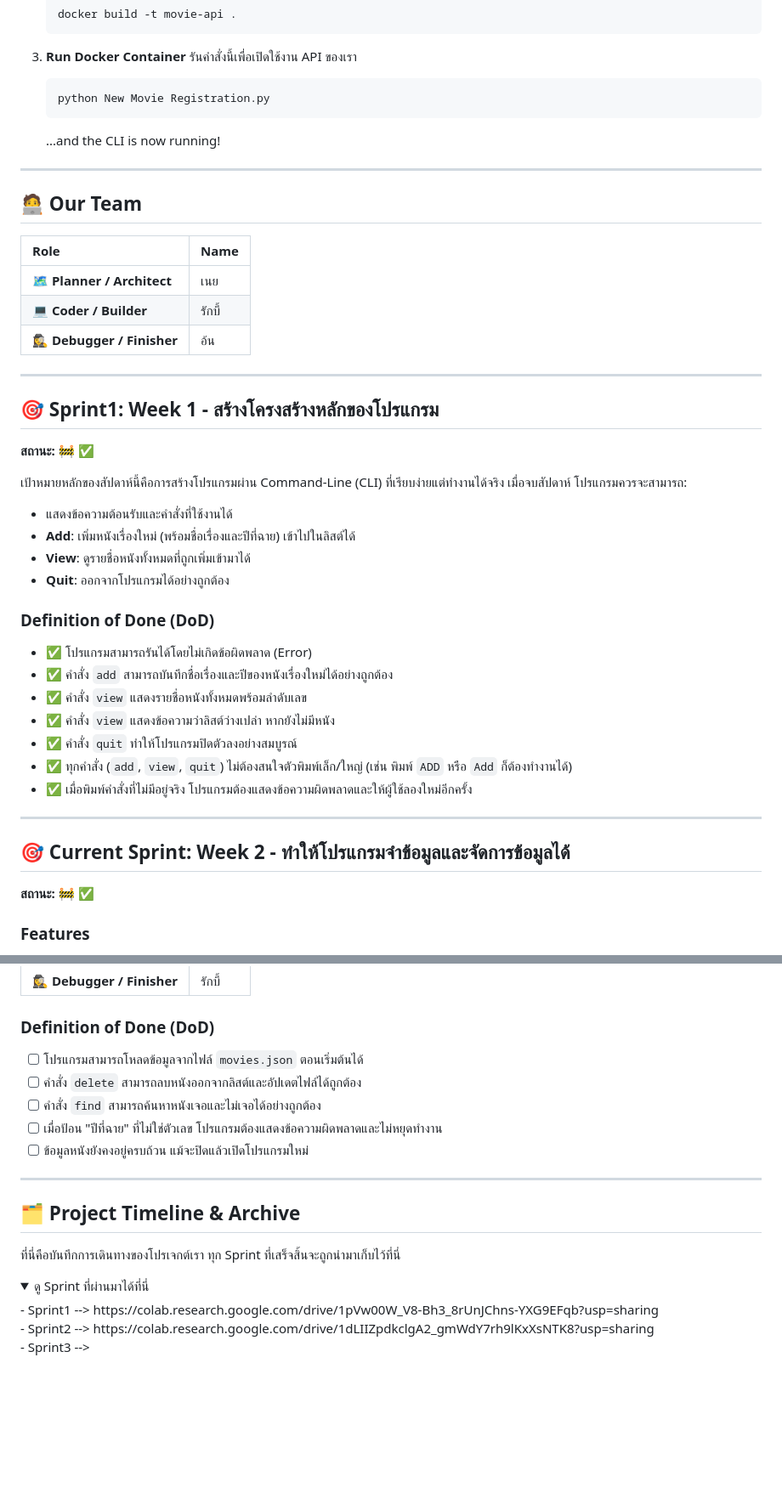
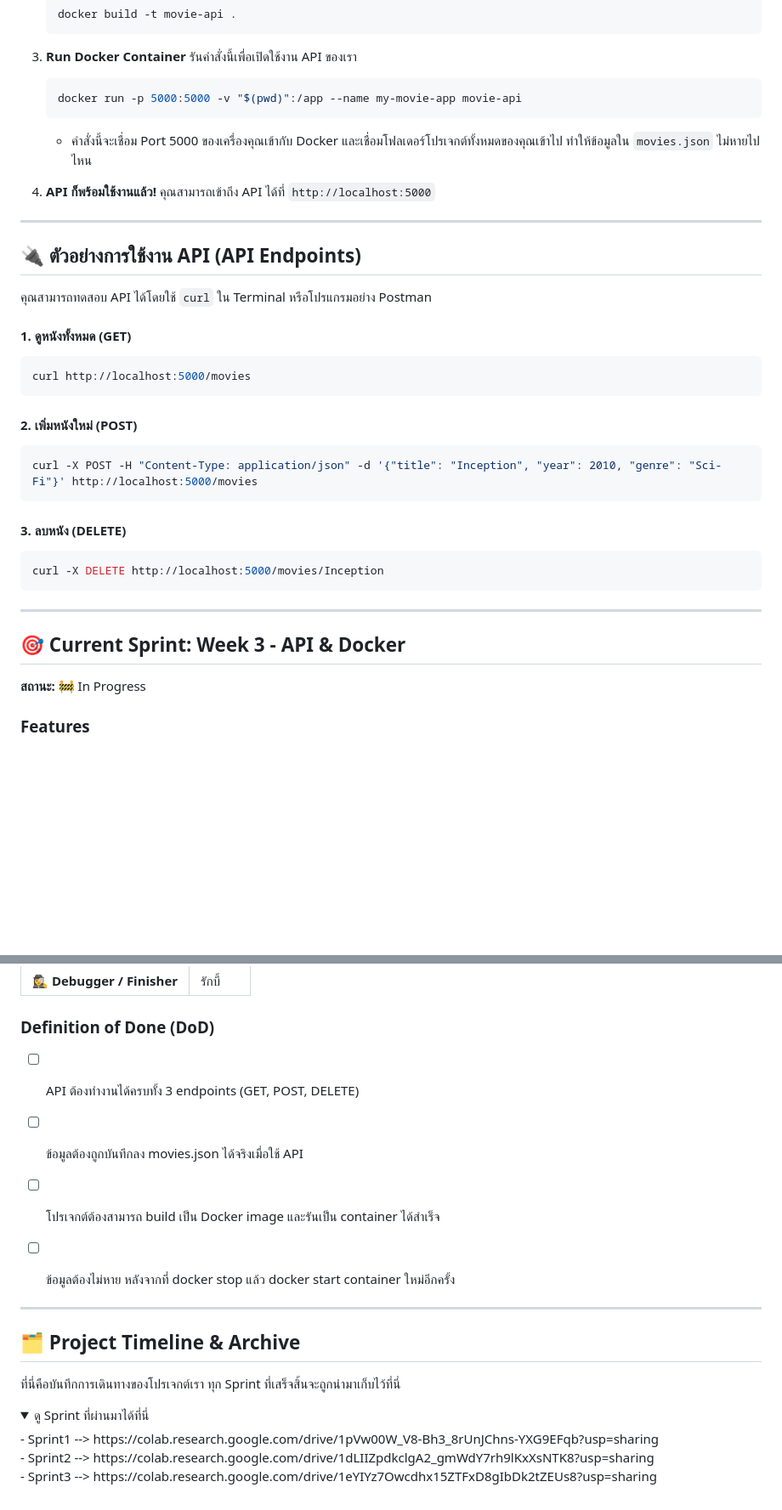
Before and after one commit to WillingAonon/New-movie-registration, a Markdown page: README.md, 2 parts joined by grey strips. Shown at 85% size. Rendered like a GitHub page; folded sections open; blank space fills up the shorter version.

````diff
--- a/README.md
+++ b/README.md
@@ -36,46 +36,36 @@
 3.  **Run Docker Container**
     รันคำสั่งนี้เพื่อเปิดใช้งาน API ของเรา
     ```bash
-    python New Movie Registration.py
+    docker run -p 5000:5000 -v "$(pwd)":/app --name my-movie-app movie-api
     ```
-    ...and the CLI is now running!
+    - คำสั่งนี้จะเชื่อม Port 5000 ของเครื่องคุณเข้ากับ Docker และเชื่อมโฟลเดอร์โปรเจกต์ทั้งหมดของคุณเข้าไป ทำให้ข้อมูลใน `movies.json` ไม่หายไปไหน
+
+4.  **API ก็พร้อมใช้งานแล้ว!**
+    คุณสามารถเข้าถึง API ได้ที่ `http://localhost:5000`
 
 ---
 
-## 🧑‍💻 Our Team
+## 🔌 ตัวอย่างการใช้งาน API (API Endpoints)
 
-| Role | Name |
-| :--- | :--- |
-| 🗺️ **Planner / Architect** | เนย |
-| 💻 **Coder / Builder** | รักบี้ |
-| 🕵️‍♀️ **Debugger / Finisher**| อ้น |
+คุณสามารถทดสอบ API ได้โดยใช้ `curl` ใน Terminal หรือโปรแกรมอย่าง Postman
 
+#### 1. ดูหนังทั้งหมด (GET)
+```bash
+curl http://localhost:5000/movies
+```
+#### 2. เพิ่มหนังใหม่ (POST)
+```bash
+curl -X POST -H "Content-Type: application/json" -d '{"title": "Inception", "year": 2010, "genre": "Sci-Fi"}' http://localhost:5000/movies
+```
+#### 3. ลบหนัง (DELETE)
+```bash
+curl -X DELETE http://localhost:5000/movies/Inception
+```
 ---
 
-## 🎯 Sprint1: Week 1 - สร้างโครงสร้างหลักของโปรแกรม
+## 🎯 Current Sprint: Week 3 - API & Docker
 
-**สถานะ:** 🚧 ✅
-
-เป้าหมายหลักของสัปดาห์นี้คือการสร้างโปรแกรมผ่าน Command-Line (CLI) ที่เรียบง่ายแต่ทำงานได้จริง เมื่อจบสัปดาห์ โปรแกรมควรจะสามารถ:
-- แสดงข้อความต้อนรับและคำสั่งที่ใช้งานได้
-- **Add**: เพิ่มหนังเรื่องใหม่ (พร้อมชื่อเรื่องและปีที่ฉาย) เข้าไปในลิสต์ได้
-- **View**: ดูรายชื่อหนังทั้งหมดที่ถูกเพิ่มเข้ามาได้
-- **Quit**: ออกจากโปรแกรมได้อย่างถูกต้อง
-
-### Definition of Done (DoD)
-- ✅ โปรแกรมสามารถรันได้โดยไม่เกิดข้อผิดพลาด (Error)
-- ✅ คำสั่ง `add` สามารถบันทึกชื่อเรื่องและปีของหนังเรื่องใหม่ได้อย่างถูกต้อง
-- ✅ คำสั่ง `view` แสดงรายชื่อหนังทั้งหมดพร้อมลำดับเลข
-- ✅ คำสั่ง `view` แสดงข้อความว่าลิสต์ว่างเปล่า หากยังไม่มีหนัง
-- ✅ คำสั่ง `quit` ทำให้โปรแกรมปิดตัวลงอย่างสมบูรณ์
-- ✅ ทุกคำสั่ง (`add`, `view`, `quit`) ไม่ต้องสนใจตัวพิมพ์เล็ก/ใหญ่ (เช่น พิมพ์ `ADD` หรือ `Add` ก็ต้องทำงานได้)
-- ✅ เมื่อพิมพ์คำสั่งที่ไม่มีอยู่จริง โปรแกรมต้องแสดงข้อความผิดพลาดและให้ผู้ใช้ลองใหม่อีกครั้ง
-
----
-
-## 🎯 Current Sprint: Week 2 - ทำให้โปรแกรมจำข้อมูลและจัดการข้อมูลได้
-
-**สถานะ:** 🚧 ✅
+**สถานะ:** 🚧 In Progress
 
 ### Features
 
@@ -95,11 +85,11 @@
 | 🕵️‍♀️ **Debugger / Finisher**| รักบี้ |
 
 ### Definition of Done (DoD)
-- [ ] โปรแกรมสามารถโหลดข้อมูลจากไฟล์ `movies.json` ตอนเริ่มต้นได้
-- [ ] คำสั่ง `delete` สามารถลบหนังออกจากลิสต์และอัปเดตไฟล์ได้ถูกต้อง
-- [ ] คำสั่ง `find` สามารถค้นหาหนังเจอและไม่เจอได้อย่างถูกต้อง
-- [ ] เมื่อป้อน "ปีที่ฉาย" ที่ไม่ใช่ตัวเลข โปรแกรมต้องแสดงข้อความผิดพลาดและไม่หยุดทำงาน
-- [ ] ข้อมูลหนังยังคงอยู่ครบถ้วน แม้จะปิดแล้วเปิดโปรแกรมใหม่
+- [ ] API ต้องทำงานได้ครบทั้ง 3 endpoints (GET, POST, DELETE)
+- [ ] ข้อมูลต้องถูกบันทึกลง movies.json ได้จริงเมื่อใช้ API
+- [ ] โปรเจกต์ต้องสามารถ build เป็น Docker image และรันเป็น container ได้สำเร็จ
+- [ ] ข้อมูลต้องไม่หาย หลังจากที่ docker stop แล้ว docker start container ใหม่อีกครั้ง
+
 
 ---
 
@@ -111,6 +101,6 @@
   <summary>ดู Sprint ที่ผ่านมาได้ที่นี่</summary>
     - Sprint1 --> https://colab.research.google.com/drive/1pVw00W_V8-Bh3_8rUnJChns-YXG9EFqb?usp=sharing  <br>
     - Sprint2 --> https://colab.research.google.com/drive/1dLIIZpdkclgA2_gmWdY7rh9lKxXsNTK8?usp=sharing  <br>
-    - Sprint3 -->
+    - Sprint3 --> https://colab.research.google.com/drive/1eYIYz7Owcdhx15ZTFxD8gIbDk2tZEUs8?usp=sharing
 
   </details>
````
